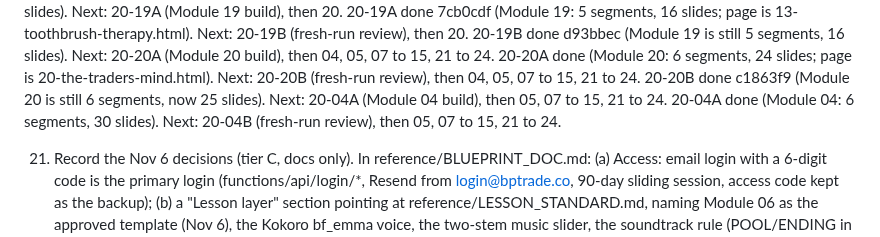
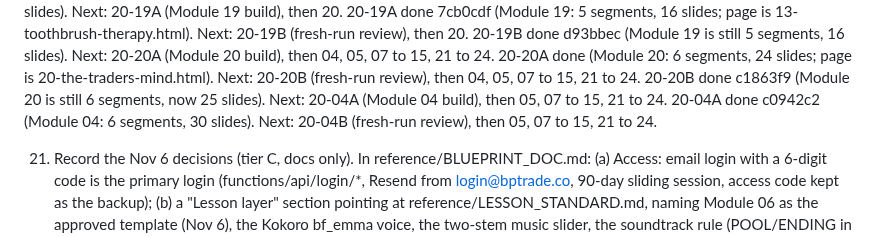
Before and after one commit to turners1987-code/The-Blueprint, a Markdown page: reference/BACKLOG.md, the part around the change. GitHub-like rendering.

```diff
--- a/reference/BACKLOG.md
+++ b/reference/BACKLOG.md
@@ -63,7 +63,7 @@ In order. Items marked (local) need files on the G: drive and run locally, not i
    20-19B done d93bbec (Module 19 is still 5 segments, 16 slides). Next: 20-20A (Module 20 build), then 04, 05, 07 to 15, 21 to 24.
    20-20A done (Module 20: 6 segments, 24 slides; page is 20-the-traders-mind.html). Next: 20-20B (fresh-run review), then 04, 05, 07 to 15, 21 to 24.
    20-20B done c1863f9 (Module 20 is still 6 segments, now 25 slides). Next: 20-04A (Module 04 build), then 05, 07 to 15, 21 to 24.
-   20-04A done (Module 04: 6 segments, 30 slides). Next: 20-04B (fresh-run review), then 05, 07 to 15, 21 to 24.
+   20-04A done c0942c2 (Module 04: 6 segments, 30 slides). Next: 20-04B (fresh-run review), then 05, 07 to 15, 21 to 24.
 
 21. Record the Nov 6 decisions (tier C, docs only). In reference/BLUEPRINT_DOC.md: (a) Access: email login with a 6-digit code is the primary login (functions/api/login/*, Resend from login@bptrade.co, 90-day sliding session, access code kept as the backup); (b) a "Lesson layer" section pointing at reference/LESSON_STANDARD.md, naming Module 06 as the approved template (Nov 6), the Kokoro bf_emma voice, the two-stem music slider, the soundtrack rule (POOL/ENDING in scripts/render-narration.py, music files never in the repo), the slide kit, synth-bars, and that audio renders are a local batch; (c) module status: all 25 published, lesson layer rolling out per BACKLOG item 20. In reference/DECISIONS.md add dated lines for: email login replaces code-per-device; one soundtrack per module plus an ending track; spoken times written as said; one joke per video that reads on paper; organic synthetic bars only. Keep every existing line. npm test green.
 
```
Also changed, not shown: BUILD_LOG.md (+1 -0 lines).
